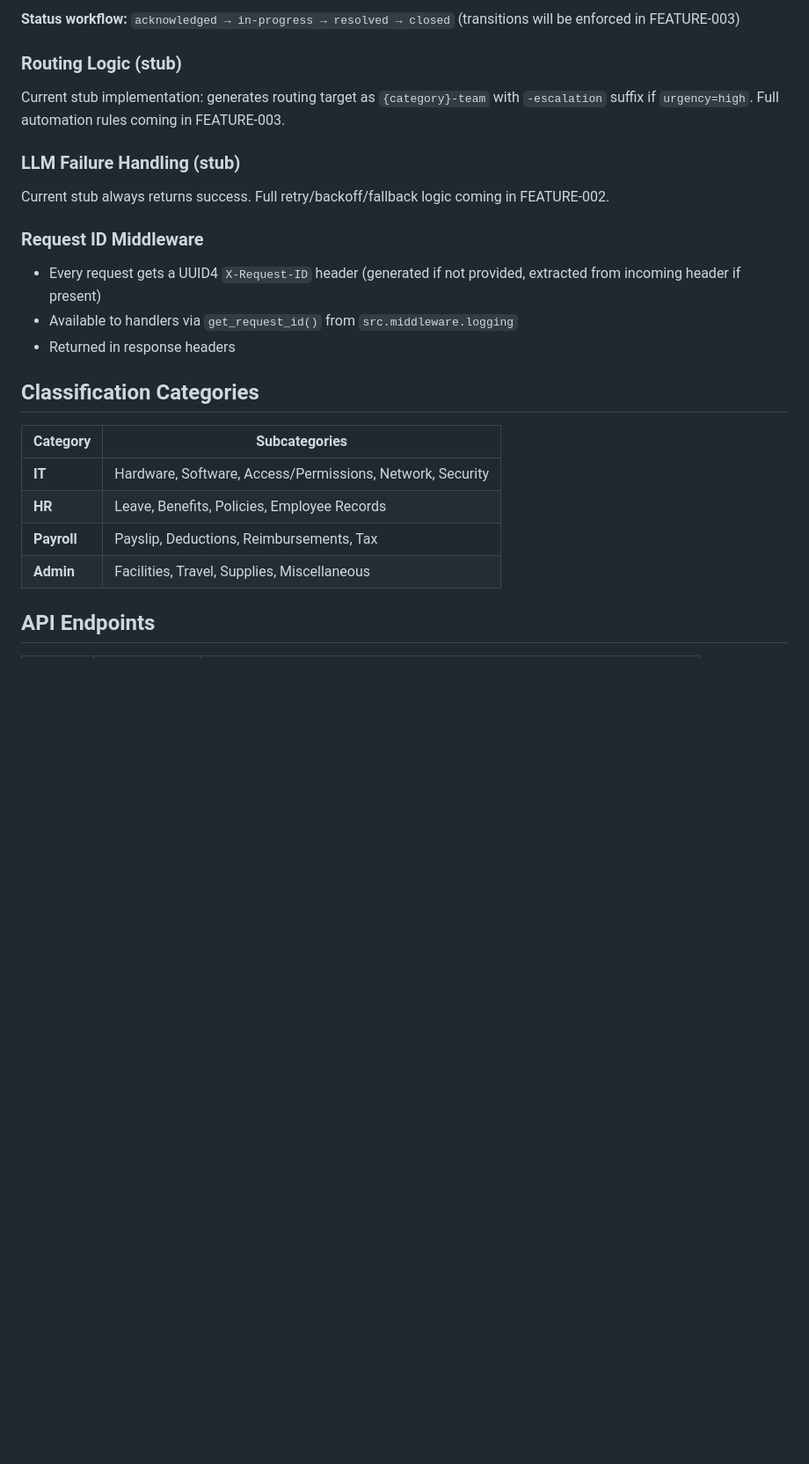
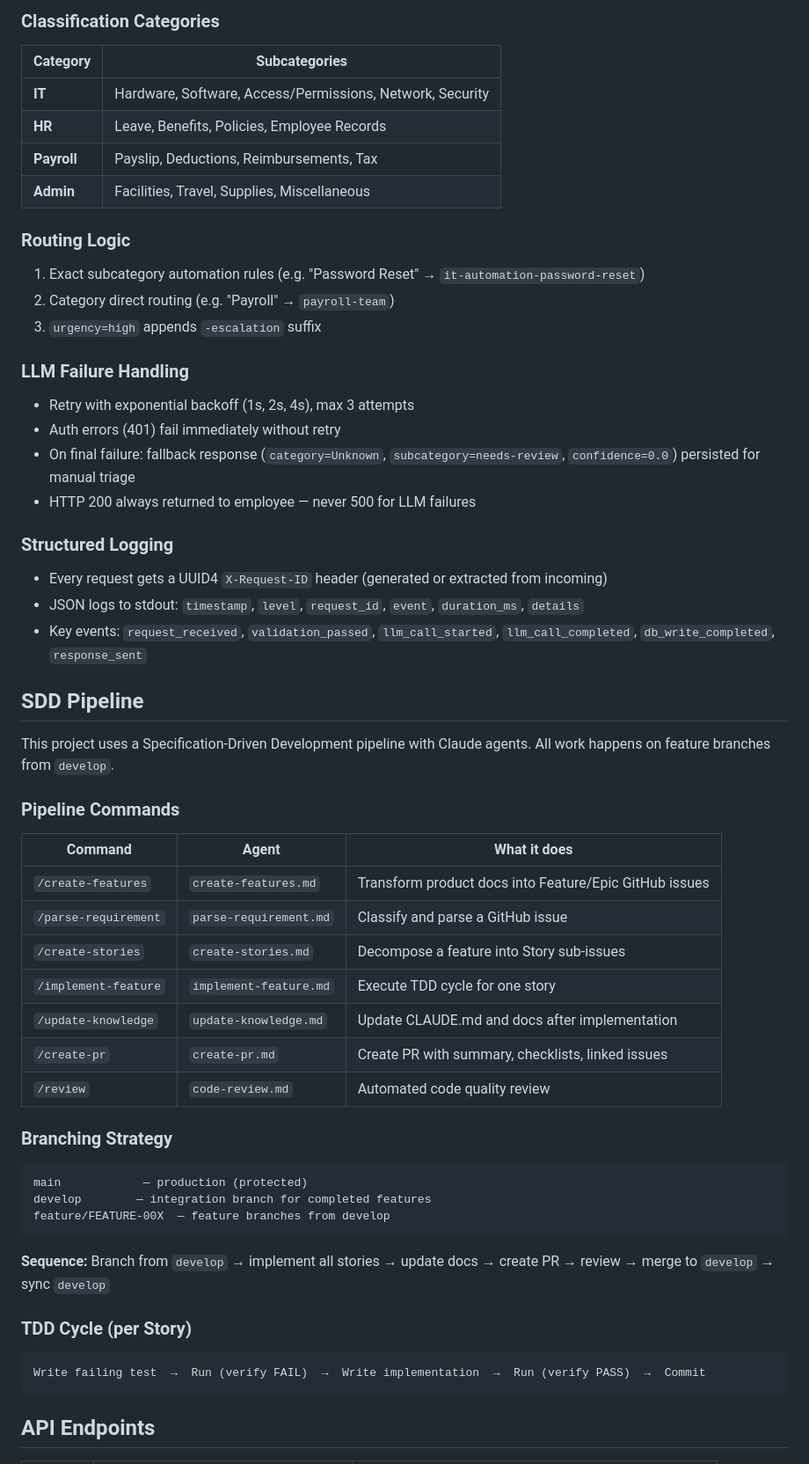
Before and after one commit to sumitdas1984/office-genie-sdd, a Markdown page: CLAUDE.md, the part around one of its changes. Shown at 88% size. Drawn GitHub-style; blank space fills up the shorter version.

Commit message:
docs: rewrite CLAUDE.md with full SDD pipeline, architecture, and commands
Co-Authored-By: Claude Opus 4.7 <noreply@anthropic.com>

````diff
--- a/CLAUDE.md
+++ b/CLAUDE.md
@@ -69,22 +65,5 @@ Full LLM integration coming in FEATURE-002.
 
-**Status workflow:** `acknowledged → in-progress → resolved → closed` (transitions will be enforced in FEATURE-003)
-
-### Routing Logic (stub)
-
-Current stub implementation: generates routing target as `{category}-team` with `-escalation` suffix if `urgency=high`.
-Full automation rules coming in FEATURE-003.
-
-### LLM Failure Handling (stub)
-
-Current stub always returns success. Full retry/backoff/fallback logic coming in FEATURE-002.
-
-### Request ID Middleware
-
-- Every request gets a UUID4 `X-Request-ID` header (generated if not provided, extracted from incoming header if present)
-- Available to handlers via `get_request_id()` from `src.middleware.logging`
-- Returned in response headers
-
-## Classification Categories
+### Classification Categories
 
 | Category | Subcategories |
 |----------|---------------|
@@ -93,6 +72,57 @@ Current stub always returns success. Full retry/backoff/fallback logic coming in
 | **Payroll** | Payslip, Deductions, Reimbursements, Tax |
 | **Admin** | Facilities, Travel, Supplies, Miscellaneous |
 
+### Routing Logic
+
+1. Exact subcategory automation rules (e.g. "Password Reset" → `it-automation-password-reset`)
+2. Category direct routing (e.g. "Payroll" → `payroll-team`)
+3. `urgency=high` appends `-escalation` suffix
+
+### LLM Failure Handling
+
+- Retry with exponential backoff (1s, 2s, 4s), max 3 attempts
+- Auth errors (401) fail immediately without retry
+- On final failure: fallback response (`category=Unknown`, `subcategory=needs-review`, `confidence=0.0`) persisted for manual triage
+- HTTP 200 always returned to employee — never 500 for LLM failures
+
+### Structured Logging
+
+- Every request gets a UUID4 `X-Request-ID` header (generated or extracted from incoming)
+- JSON logs to stdout: `timestamp`, `level`, `request_id`, `event`, `duration_ms`, `details`
+- Key events: `request_received`, `validation_passed`, `llm_call_started`, `llm_call_completed`, `db_write_completed`, `response_sent`
+
+## SDD Pipeline
+
+This project uses a Specification-Driven Development pipeline with Claude agents. All work happens on feature branches from `develop`.
+
+### Pipeline Commands
+
+| Command | Agent | What it does |
+|---------|-------|--------------|
+| `/create-features` | `create-features.md` | Transform product docs into Feature/Epic GitHub issues |
+| `/parse-requirement` | `parse-requirement.md` | Classify and parse a GitHub issue |
+| `/create-stories` | `create-stories.md` | Decompose a feature into Story sub-issues |
+| `/implement-feature` | `implement-feature.md` | Execute TDD cycle for one story |
+| `/update-knowledge` | `update-knowledge.md` | Update CLAUDE.md and docs after implementation |
+| `/create-pr` | `create-pr.md` | Create PR with summary, checklists, linked issues |
+| `/review` | `code-review.md` | Automated code quality review |
+
+### Branching Strategy
+
+```
+main            — production (protected)
+develop        — integration branch for completed features
+feature/FEATURE-00X  — feature branches from develop
+```
+
+**Sequence:** Branch from `develop` → implement all stories → update docs → create PR → review → merge to `develop` → sync `develop`
+
+### TDD Cycle (per Story)
+
+```
+Write failing test  →  Run (verify FAIL)  →  Write implementation  →  Run (verify PASS)  →  Commit
+```
+
 ## API Endpoints
 
 | Method | Path | Description |
````
Also changed, not shown: other parts of CLAUDE.md (+26 -30 lines).
